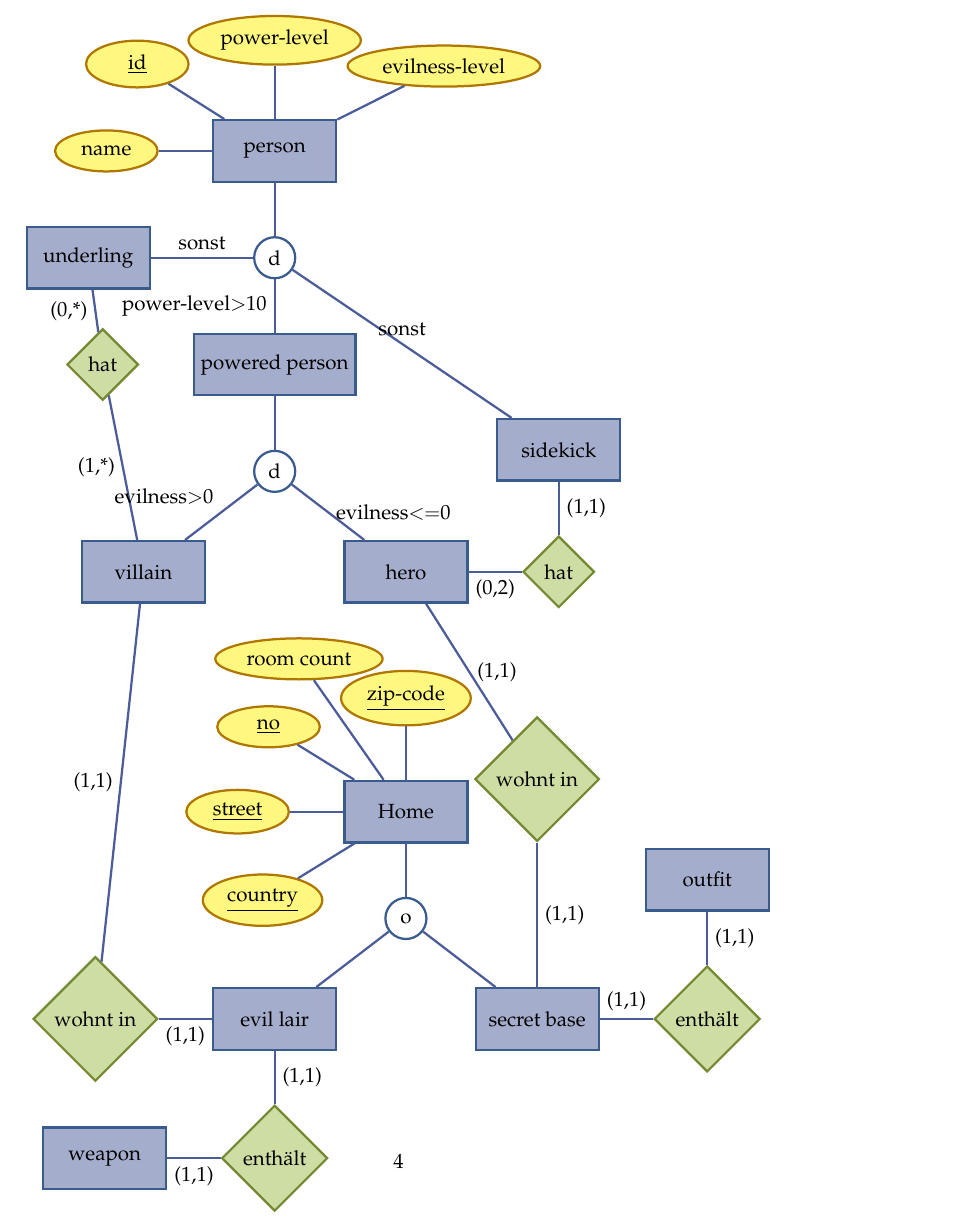
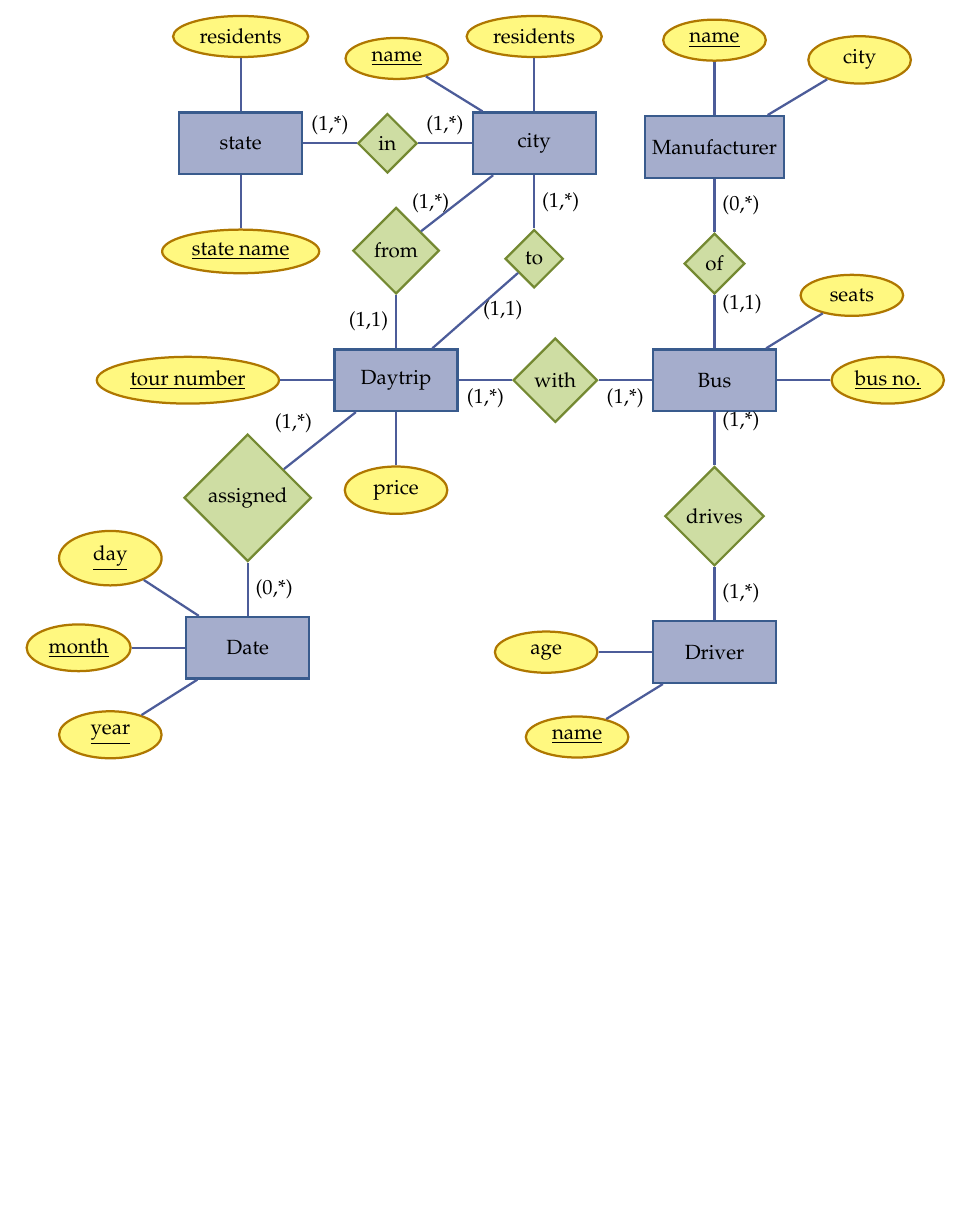
Before and after one commit to nubix/rdb1_hausaufgaben, a LaTeX document (blatt4/aufgabenblatt.tex): part of page 4 of 4, cut at the place of the change, the shorter picture padded with empty space. Compiled offline with pdfLaTeX.

Commit message:
Aufgabenblatt 4 fertig

```diff
--- a/blatt4/aufgabenblatt.tex
+++ b/blatt4/aufgabenblatt.tex
@@ -98,67 +98,48 @@ Konflikte: Die Entit\"atstypen \texttt{Date}, \texttt{Driver} und \texttt{Manufa
 \\\\
 b) Integrate the schemas by resolving all conflicts. Document all non-trivial design decisions. \\
   \begin{tikzpicture}[scale=1,every edge/.style={draw=blue, very thick}]
-    \node[entity] (person) {person};
-      \node[attribute] () [above left=of person] {\underline{id}}edge node[right]{} (person);
-      \node[attribute] () [above =of person] {power-level}edge node[right]{} (person);
-      \node[attribute] () [above right=of person] {evilness-level}edge node[right]{} (person);
-      \node[attribute] () [left=of person] {name} edge node[right]{} (person);
+    \node[entity] (state) {state};
+      \node[attribute] () [below=of state] {\underline{state name}}edge node[right]{} (state);
+      \node[attribute] () [above=of state] {residents}edge node[right]{} (state);
 
+    \node[relationship] (r1) [right=of state] {in} edge node[above]{(1,*)} (state);
 
-    \node[isa] (r99) [below=of person] {d} edge (person);
-    \node[entity] (powered) [below=of r99] {powered person}edge node[left]{power-level$>$10} (r99);
-    \node[entity] (underling) at ([shift={(-180:3.5)}]r99) {underling}edge node[above]{sonst} (r99);
+    \node[entity] (city) [right=of r1] {city}edge node[above]{(1,*)} (r1);
+     \node[attribute] () [above left=of city] {\underline{name}}edge node[right]{} (city);
+     \node[attribute] () [above=of city] {residents}edge node[right]{} (city);
+    \
+    \node[relationship] (r2) [below left=of city] {from} edge node[left]{(1,*)} (city);
+    \node[relationship] (r3) [below=of city] {to} edge node[right]{(1,*)} (city);
 
+    \node[entity] (Daytrip) [below=of r2] {Daytrip} edge node[left]{(1,1)}(r2) edge node[right]{(1,1)}(r3);
+     \node[attribute] () [left=of Daytrip] {\underline{tour number}}edge node[right]{} (Daytrip);
+     \node[attribute] () [below=of Daytrip] {price}edge node[right]{} (Daytrip);
 
-    \
-    \node[relationship] (r3) [left=of powered] {hat} edge node[left]{(0,*)} (underling);
-    \node[isa] (r1) [below=of powered] {d} edge node[right]{} (powered);
+      \node[relationship] (r4) [below left=of Daytrip] {assigned}edge node[above left]{(1,*)} (Daytrip);
 
+      \node[relationship] (r5) [right=of Daytrip] {with}edge node[below]{(1,*)} (Daytrip);
 
+    \node[entity] (Bus) [right=of r5] {Bus} edge node [below]{(1,*)} (r5);
+     \node[attribute] () [right=of Bus] {\underline{bus no.}}edge node[right]{} (Bus);
+     \node[attribute] () [above right=of Bus] {seats}edge node[right]{} (Bus);
 
-    \node[entity] (villain) [below left=of r1] {villain} edge node[left]{(1,*)} (r3);
+      \node[relationship] (r6) [above= of Bus] {of} edge node[above right]{(1,1)} (Bus);
 
+    \node[entity] (Manufacturer) [above=of r6] {Manufacturer} edge node [right]{(0,*)} (r6);
+     \node[attribute] () [above=of Manufacturer] {\underline{name}}edge node[right]{} (Manufacturer);
+     \node[attribute] () [above right=of Manufacturer] {city}edge node[right]{} (Manufacturer);
 
-    \node[entity] (hero) [below right=of r1] {hero};
-      \node[relationship] (r2) [right=of hero] {hat} edge node[below]{(0,2)} (hero);
-    \node[entity] (sidekick) [above=of r2] {sidekick} edge node[right]{(1,1)} (r2);
+    \node[entity] (Date) [below=of r4] {Date} edge node [right]{(0,*)} (r4);
+     \node[attribute] () [above left=of Date] {\underline{day}}edge node[right]{} (Date);
+     \node[attribute] () [left=of Date] {\underline{month}}edge node[right]{} (Date);
+     \node[attribute] () [below left=of Date] {\underline{year}}edge node[right]{} (Date);
 
+    \node[relationship] (r7) [below=of Bus] {drives} edge node[above right]{(1,*)} (Bus);
 
+   \node[entity] (Driver) [below=of r7] {Driver} edge node [right]{(1,*)} (r7);
+    \node[attribute] () [below left=of Driver] {\underline{name}}edge node[right]{} (Driver);
+    \node[attribute] () [left= of Driver] {age}edge node[right]{} (Driver);
 
-
-    \node[entity] (home) at ([shift={(-90:4.5)}]hero) {Home};
-      \node[attribute] () [below left=of home] {\underline{country}} edge node[right]{} (home);
-      \node[attribute] () [left =of home] {\underline{street}} edge node[right]{} (home);
-      \node[attribute] () [above left=of home] {\underline{no}}edge node[right]{} (home);
-      \node[attribute] () [above=of home] {\underline{zip-code}}edge node[right]{} (home);
-      \node[attribute] () at ([shift={(125:3.5)}]home)  {room count} edge node[right]{} (home);
-    \node[isa] (r4) [below=of home] {o} edge node{} (home);
-    \node[entity] (evillair) [below left=of r4] {evil lair};
-    \node[entity] (secretbase) [below right=of r4] {secret base};
-
-    \node[relationship] (r5) [below=of evillair] {enthält} edge node[right]{(1,1)} (evillair);
-    \node[relationship] (r6) [right=of secretbase] {enthält} edge node[above]{(1,1)} (secretbase);
-
-    \node[entity] (weapon) [left=of r5] {weapon} edge node[below]{(1,1)} (r5);
-    \node[entity] (outfit) [above=of r6] {outfit} edge node[right]{(1,1)} (r6);
-
-
-    \node[relationship] (r7) [left=of evillair] {wohnt in} edge node[left]{(1,1)} (villain);
-      \path[every edge/.style={draw=blue, very thick}]
-      (r7) edge node[below]{(1,1)} (evillair);
-
-    \node[relationship] (r8) at ([shift={(90:4.5)}]secretbase) {wohnt in} edge node[right]{(1,1)} (secretbase);
-
-    \path[every edge/.style={draw=blue, very thick}]
-      (r8) edge node[right]{(1,1)} (hero);
-
-    % Verberbungen
-    \path[every edge/.style={draw=blue, very thick}]
-      (r1) edge node[above left]{evilness$>$0} (villain)
-      (r1) edge node[right]{evilness$<=$0 } (hero)
-      (r99) edge node[above]{sonst} (sidekick)
-      (r4) edge node{} (secretbase)
-      (r4) edge node{} (evillair);
   \end{tikzpicture}
 
 
```
